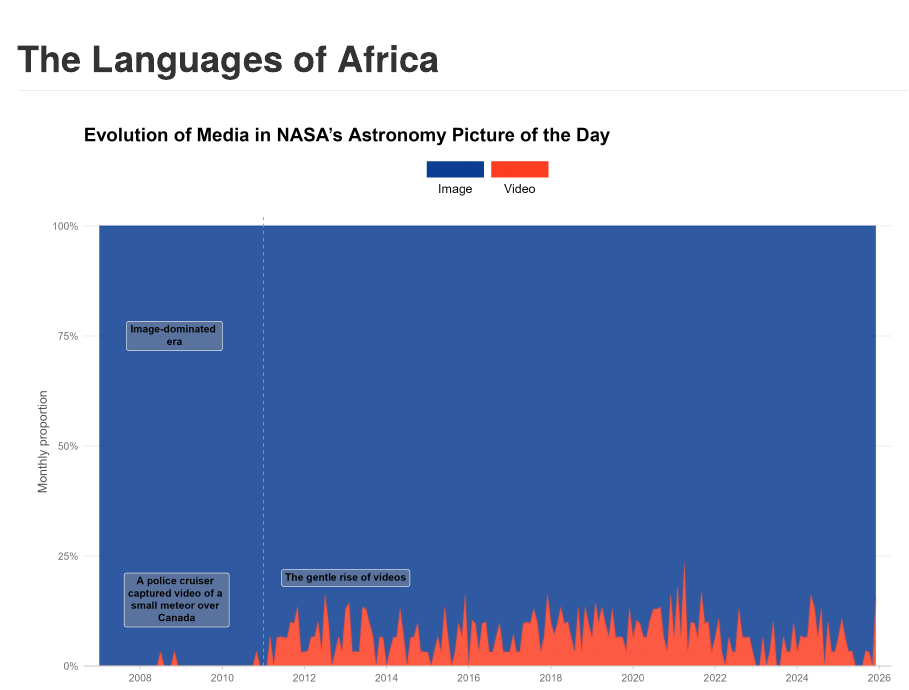
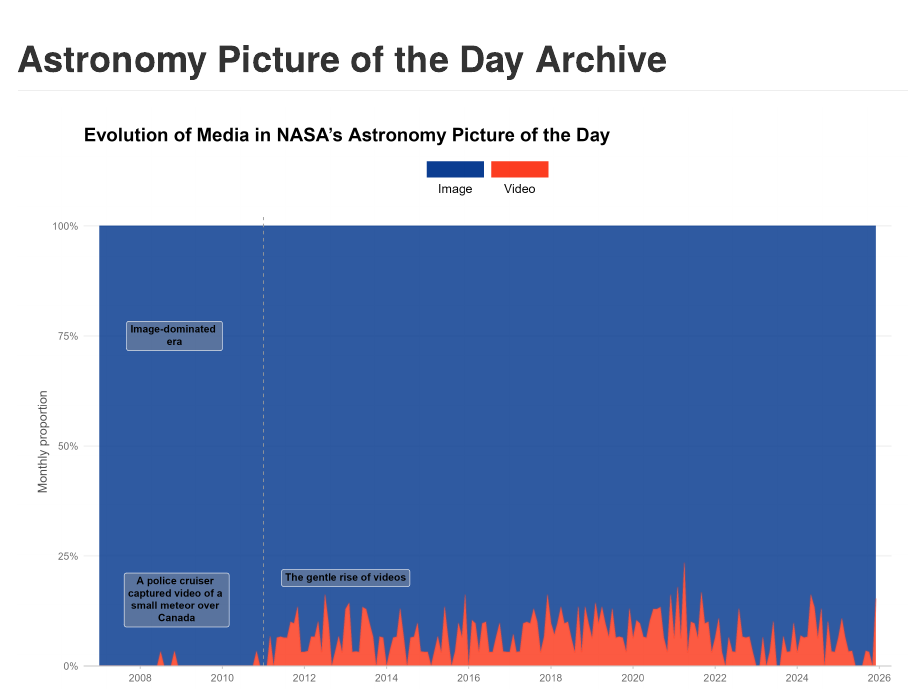
Before and after one commit to C-Monaghan/tidytuesday, a Quarto document (2026/2026-01-20/README.qmd): the page in a window 1100 px wide, from its top. The pictures show the output file 2026/2026-01-20/README.md that the author committed with the source, drawn offline in the style of GitHub.

Commit message:
Fixing title (woops)

````diff
--- a/2026/2026-01-20/README.qmd
+++ b/2026/2026-01-20/README.qmd
@@ -4,7 +4,7 @@ format: gfm
 
 <!-- README.md is generated from README.qmd. Please edit that file -->
 
-# The Languages of Africa
+# Astronomy Picture of the Day Archive
 
 ```{r}
 #| echo: false
````
Also changed, not shown: 2026/2026-01-20/README.md.
